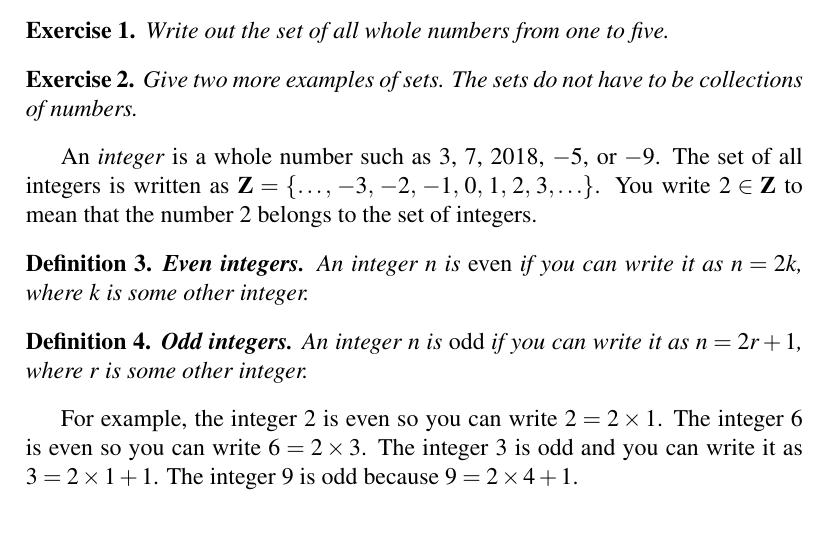
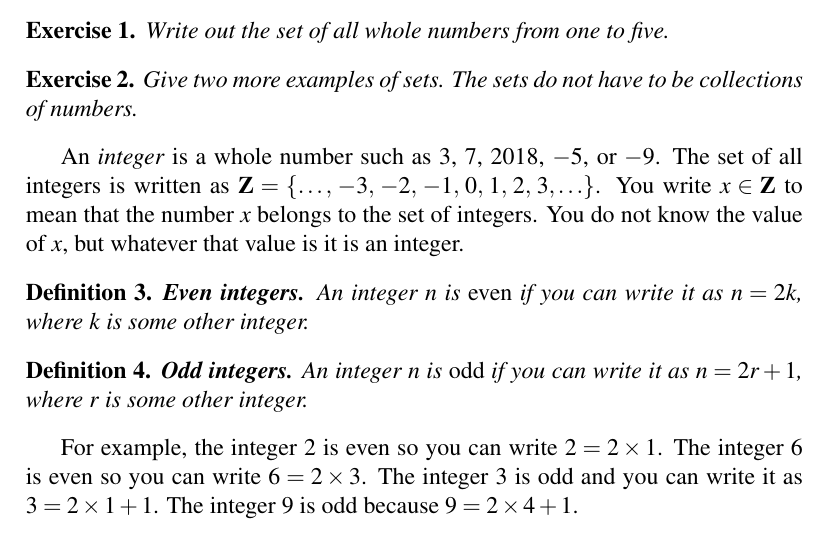
Before and after one commit to mvngu/hsnote, a LaTeX document (01_integers.tex): part of page 1 of 5, cut so that both start at the same text. Compiled offline with pdfLaTeX.

Commit message:
Clarify the membership of a set.

```diff
--- a/01_integers.tex
+++ b/01_integers.tex
@@ -59,8 +59,9 @@ set and is written as $\emptyset$.
 An \emph{integer} is a whole number such as $3$, $7$, $\the\year$,
 $-5$, or $-9$.  The set of all integers is written as
 $\ZZ = \set{\dots,\, -3,\, -2,\, -1,\, 0,\, 1,\, 2,\, 3,\dots}$.  You
-write $2 \in \ZZ$ to mean that the number $2$ belongs to the set of
-integers.
+write $x \in \ZZ$ to mean that the number $x$ belongs to the set of
+integers.  You do not know the value of $x$, but whatever that value
+is it is an integer.
 
 \begin{definition}
 \textbf{Even integers.}
```
